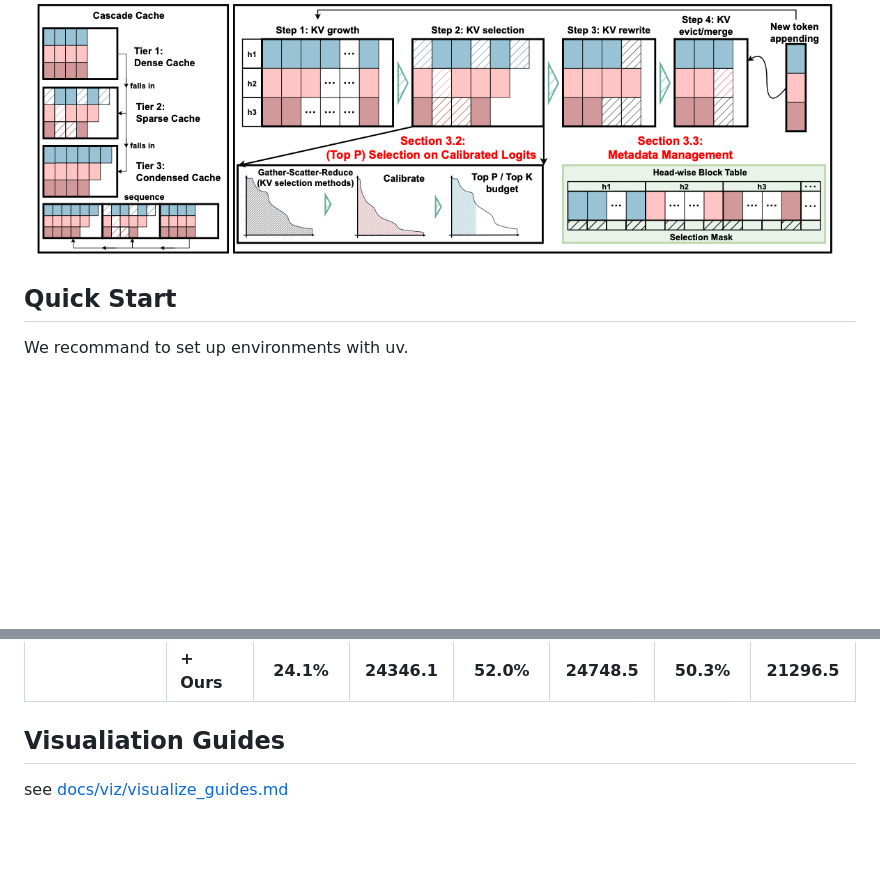
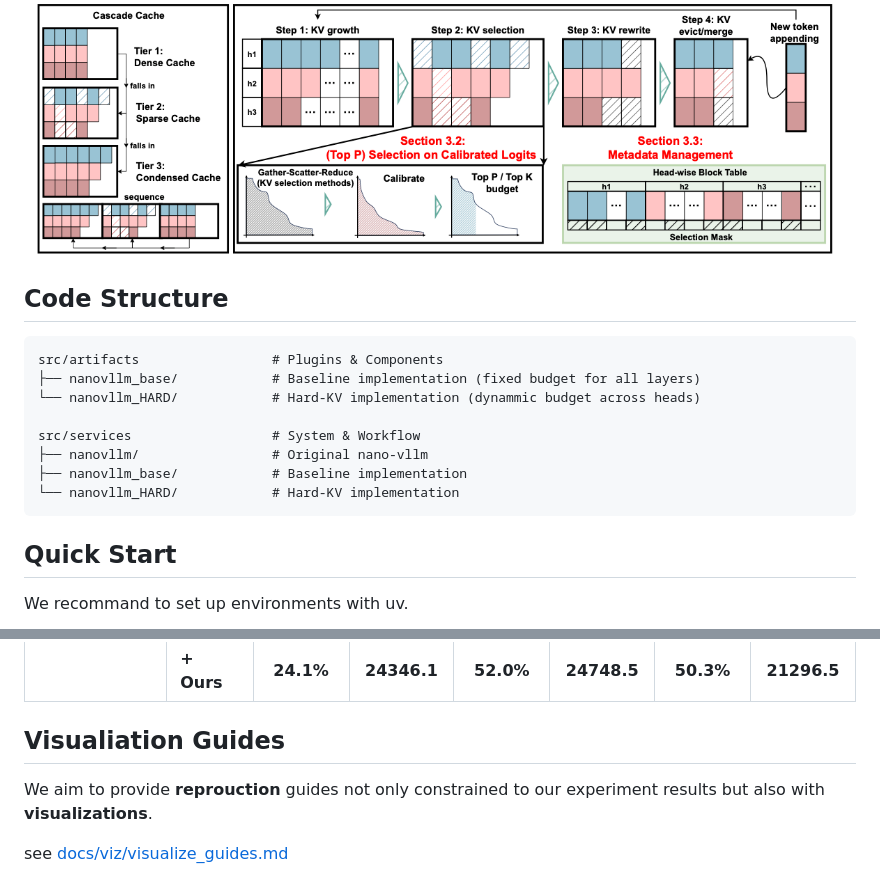
Before and after one commit to Dutch-voyage/HARDInfer, a Markdown page: README.md, 2 parts joined by grey strips. GitHub-like rendering; blank space fills up the shorter version.

````diff
--- a/README.md
+++ b/README.md
@@ -15,6 +15,17 @@ This is the code repo for implementing paper **HARD-KV: Head-Adaptive Regulariza
 For further details, please refer to [docs/architecture.md](docs/architecture.md)
 
 ![framework](assets/frame_all.drawio.png)
+## Code Structure
+```
+src/artifacts                 # Plugins & Components
+├── nanovllm_base/            # Baseline implementation (fixed budget for all layers)
+└── nanovllm_HARD/            # Hard-KV implementation (dynammic budget across heads)
+
+src/services                  # System & Workflow
+├── nanovllm/                 # Original nano-vllm
+├── nanovllm_base/            # Baseline implementation
+└── nanovllm_HARD/            # Hard-KV implementation
+```
 ## Quick Start
 
 We recommand to set up environments with uv.
@@ -75,4 +86,6 @@ Feel free to try with different models and methods, or even contribute custome v
 
 ## Visualiation Guides
 
+We aim to provide **reprouction** guides not only constrained to our experiment results but also with **visualizations**.
+
 see [docs/viz/visualize_guides.md](docs/viz/visualize_guides.md)
````
